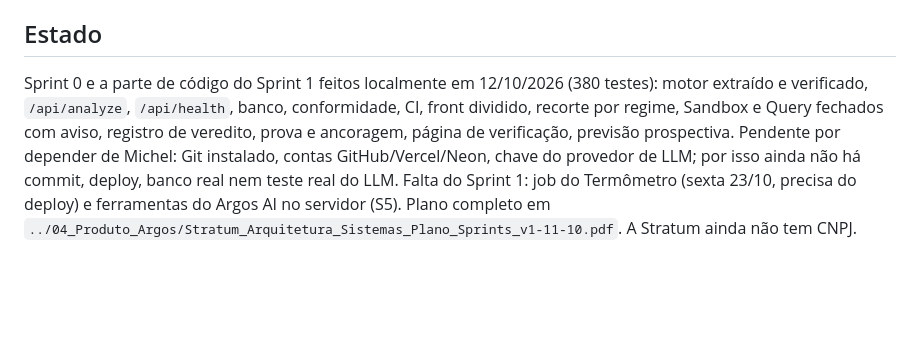
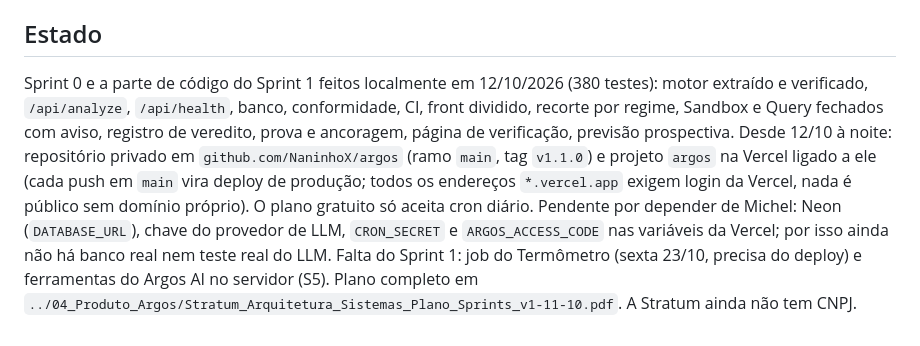
Before and after one commit to NaninhoX/argos, a Markdown page: CLAUDE.md, the part around the change. Rendered like a GitHub page; blank space fills up the shorter version.

Commit message:
Docs: estado do repositório e do deploy
Co-Authored-By: Claude Opus 5.5 <noreply@anthropic.com>

```diff
--- a/CLAUDE.md
+++ b/CLAUDE.md
@@ -61,4 +61,4 @@ Contrato em `docs/api-proof.md`. Cadeia: registro canônico → hash → caminho
 
 ## Estado
 
-Sprint 0 e a parte de código do Sprint 1 feitos localmente em 12/10/2026 (380 testes): motor extraído e verificado, `/api/analyze`, `/api/health`, banco, conformidade, CI, front dividido, recorte por regime, Sandbox e Query fechados com aviso, registro de veredito, prova e ancoragem, página de verificação, previsão prospectiva. Pendente por depender de Michel: Git instalado, contas GitHub/Vercel/Neon, chave do provedor de LLM; por isso ainda não há commit, deploy, banco real nem teste real do LLM. Falta do Sprint 1: job do Termômetro (sexta 23/10, precisa do deploy) e ferramentas do Argos AI no servidor (S5). Plano completo em `../04_Produto_Argos/Stratum_Arquitetura_Sistemas_Plano_Sprints_v1-11-10.pdf`. A Stratum ainda não tem CNPJ.
+Sprint 0 e a parte de código do Sprint 1 feitos localmente em 12/10/2026 (380 testes): motor extraído e verificado, `/api/analyze`, `/api/health`, banco, conformidade, CI, front dividido, recorte por regime, Sandbox e Query fechados com aviso, registro de veredito, prova e ancoragem, página de verificação, previsão prospectiva. Desde 12/10 à noite: repositório privado em `github.com/NaninhoX/argos` (ramo `main`, tag `v1.1.0`) e projeto `argos` na Vercel ligado a ele (cada push em `main` vira deploy de produção; todos os endereços `*.vercel.app` exigem login da Vercel, nada é público sem domínio próprio). O plano gratuito só aceita cron diário. Pendente por depender de Michel: Neon (`DATABASE_URL`), chave do provedor de LLM, `CRON_SECRET` e `ARGOS_ACCESS_CODE` nas variáveis da Vercel; por isso ainda não há banco real nem teste real do LLM. Falta do Sprint 1: job do Termômetro (sexta 23/10, precisa do deploy) e ferramentas do Argos AI no servidor (S5). Plano completo em `../04_Produto_Argos/Stratum_Arquitetura_Sistemas_Plano_Sprints_v1-11-10.pdf`. A Stratum ainda não tem CNPJ.
```
